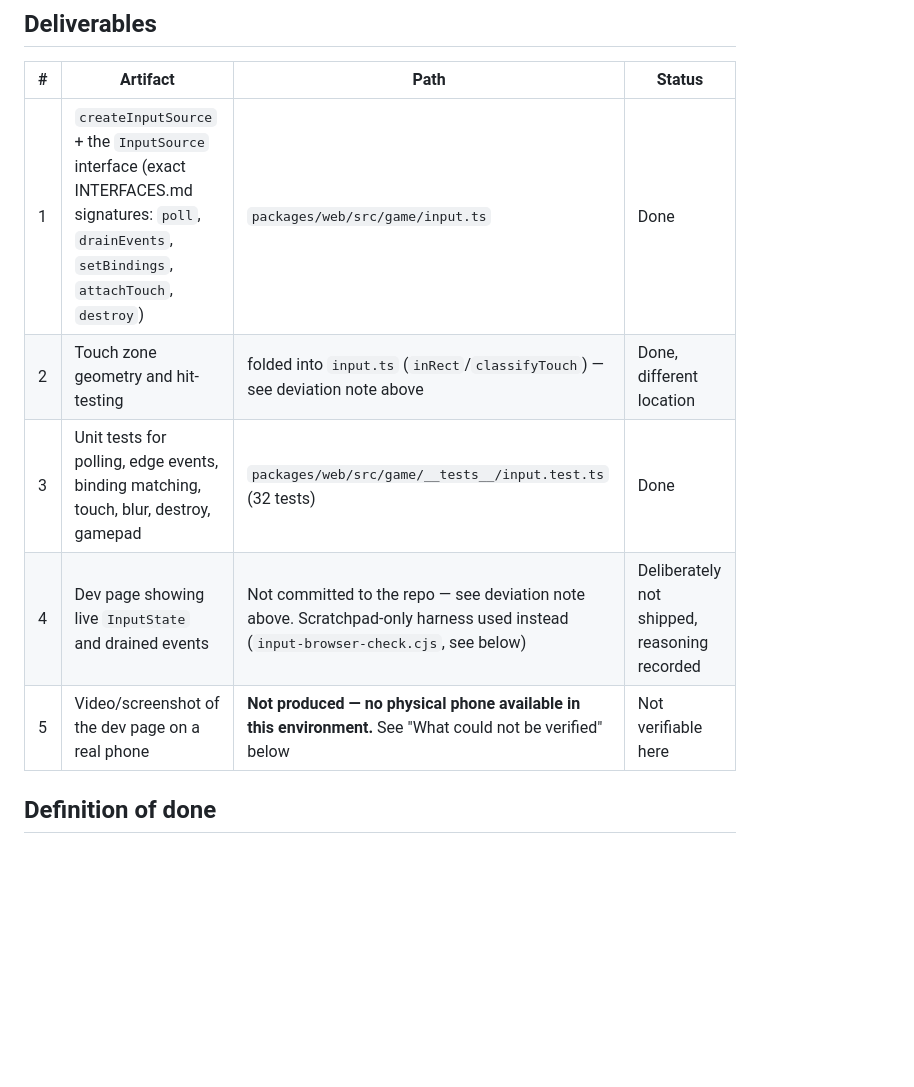
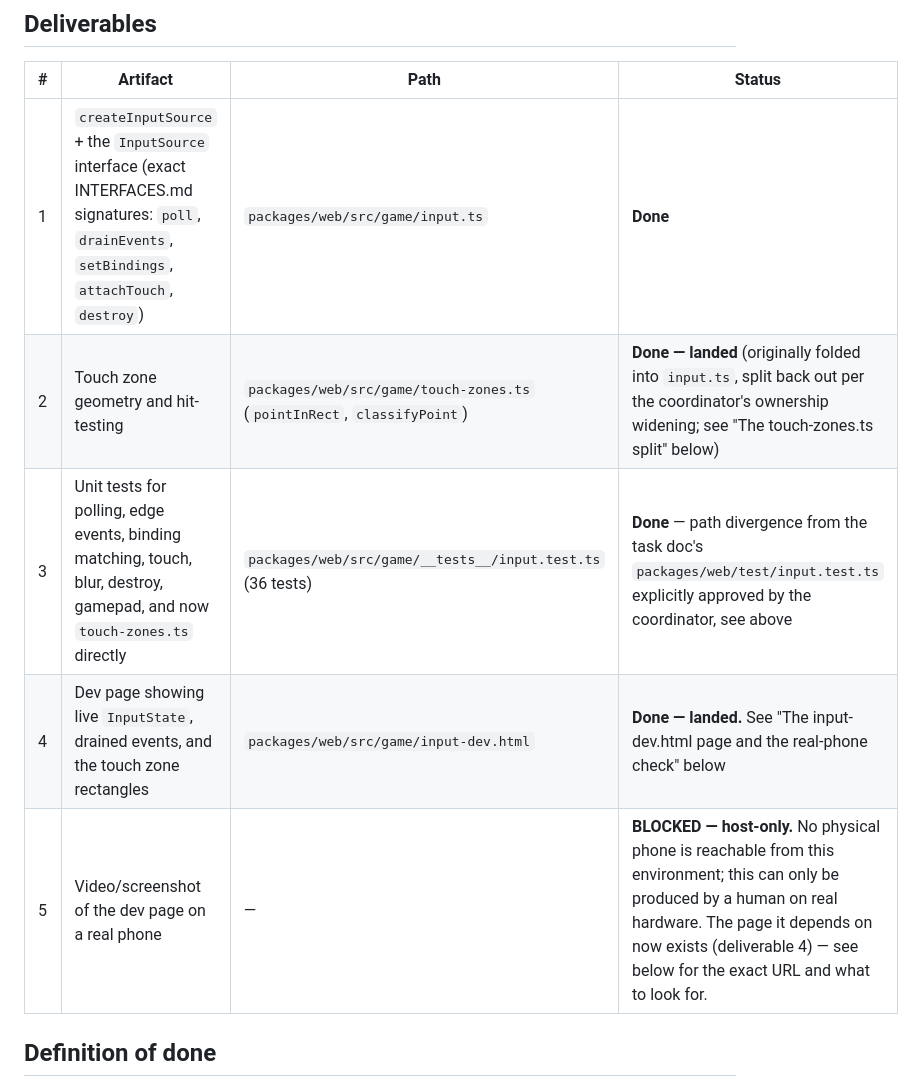
Before and after one commit to MagnusSaurbier/SwingBy_web, a Markdown page: results/T-06-HELM.md, the part around one of its changes. GitHub-like rendering; blank space fills up the shorter version.

```diff
--- a/results/T-06-HELM.md
+++ b/results/T-06-HELM.md
@@ -27,11 +42,11 @@ silent omissions.
 
 | # | Artifact | Path | Status |
 |---|---|---|---|
-| 1 | `createInputSource` + the `InputSource` interface (exact INTERFACES.md signatures: `poll`, `drainEvents`, `setBindings`, `attachTouch`, `destroy`) | `packages/web/src/game/input.ts` | Done |
-| 2 | Touch zone geometry and hit-testing | folded into `input.ts` (`inRect`/`classifyTouch`) — see deviation note above | Done, different location |
-| 3 | Unit tests for polling, edge events, binding matching, touch, blur, destroy, gamepad | `packages/web/src/game/__tests__/input.test.ts` (32 tests) | Done |
-| 4 | Dev page showing live `InputState` and drained events | Not committed to the repo — see deviation note above. Scratchpad-only harness used instead (`input-browser-check.cjs`, see below) | Deliberately not shipped, reasoning recorded |
-| 5 | Video/screenshot of the dev page on a real phone | **Not produced — no physical phone available in this environment.** See "What could not be verified" below | Not verifiable here |
+| 1 | `createInputSource` + the `InputSource` interface (exact INTERFACES.md signatures: `poll`, `drainEvents`, `setBindings`, `attachTouch`, `destroy`) | `packages/web/src/game/input.ts` | **Done** |
+| 2 | Touch zone geometry and hit-testing | `packages/web/src/game/touch-zones.ts` (`pointInRect`, `classifyPoint`) | **Done — landed** (originally folded into `input.ts`, split back out per the coordinator's ownership widening; see "The touch-zones.ts split" below) |
+| 3 | Unit tests for polling, edge events, binding matching, touch, blur, destroy, gamepad, and now `touch-zones.ts` directly | `packages/web/src/game/__tests__/input.test.ts` (36 tests) | **Done** — path divergence from the task doc's `packages/web/test/input.test.ts` explicitly approved by the coordinator, see above |
+| 4 | Dev page showing live `InputState`, drained events, and the touch zone rectangles | `packages/web/src/game/input-dev.html` | **Done — landed.** See "The input-dev.html page and the real-phone check" below |
+| 5 | Video/screenshot of the dev page on a real phone | — | **BLOCKED — host-only.** No physical phone is reachable from this environment; this can only be produced by a human on real hardware. The page it depends on now exists (deliverable 4) — see below for the exact URL and what to look for. |
 
 ## Definition of done
 
```
Also changed, not shown: other parts of results/T-06-HELM.md (+32 -17 lines).
